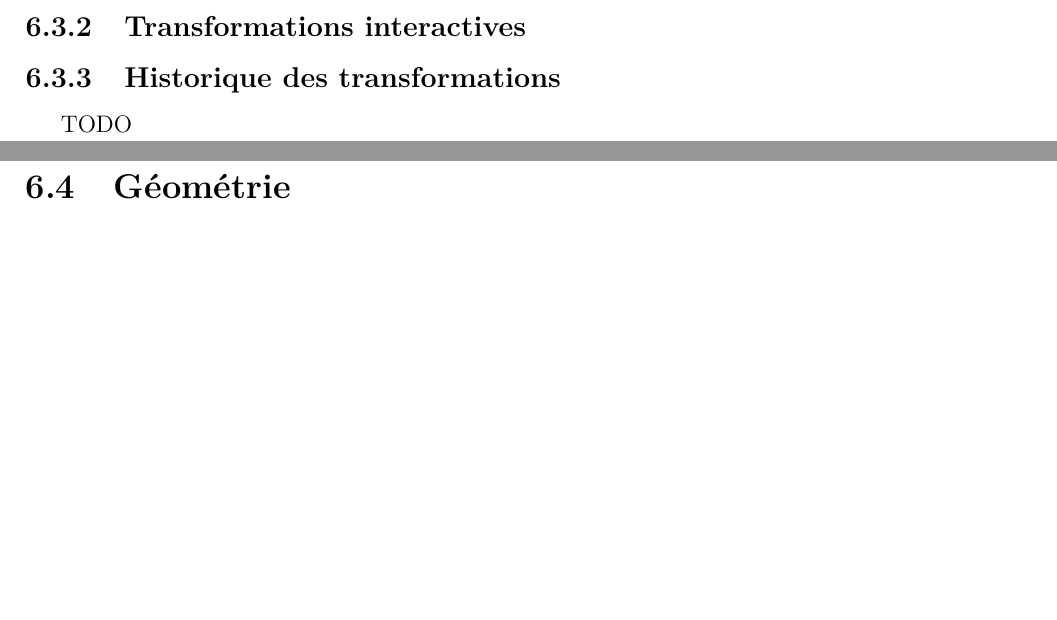
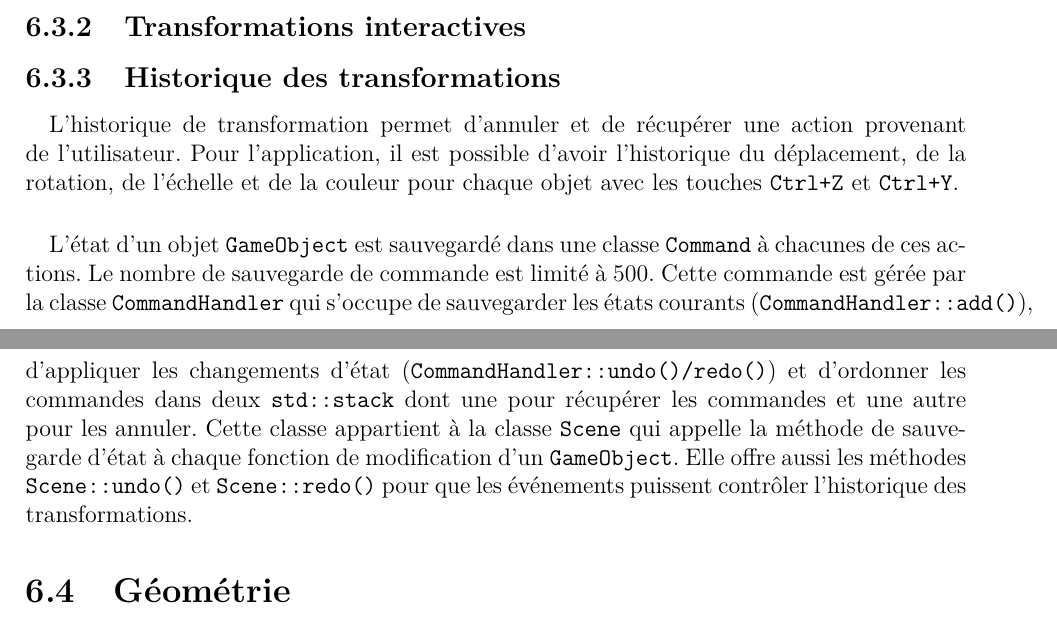
Before and after one commit to MaitreMenard/ift-3100-document-design, a LaTeX document (rapport.tex, which reads tex/fonctionnalites.tex): two parts of pages 12 and 13 of 16, joined at a grey line, cut so that both start at the same text, the shorter picture padded with empty space. Compiled offline with pdfLaTeX.

Commit message:
add undoredo function description

```diff
--- a/tex/fonctionnalites.tex
+++ b/tex/fonctionnalites.tex
@@ -15,7 +15,8 @@
 \subsection{Graphe de scène}
 \subsection{Transformations interactives}
 \subsection{Historique des transformations}
-TODO
+\paragraph{} L'historique de transformation permet d'annuler et de récupérer une action provenant de l'utilisateur. Pour l'application, il est possible d'avoir l'historique du déplacement, de la rotation, de l'échelle et de la couleur pour chaque objet avec les touches \texttt{Ctrl+Z} et \texttt{Ctrl+Y}.
+\paragraph{} L'état d'un objet \texttt{GameObject} est sauvegardé dans une classe \texttt{Command} à chacunes de ces actions. Le nombre de sauvegarde de commande est limité à 500. Cette commande est gérée par la classe \texttt{CommandHandler} qui s'occupe de sauvegarder les états courants (\texttt{CommandHandler::add()}), d'appliquer les changements d'état (\texttt{CommandHandler::undo()/redo()}) et d'ordonner les commandes dans deux \texttt{std::stack} dont une pour récupérer les commandes et une autre pour les annuler. Cette classe appartient à la classe \texttt{Scene} qui appelle la méthode de sauvegarde d'état à chaque fonction de modification d'un \texttt{GameObject}. Elle offre aussi les méthodes \texttt{Scene::undo()} et \texttt{Scene::redo()} pour que les événements puissent contrôler l'historique des transformations.
 
 \section{Géométrie}
 \subsection{Boîte de délimitation}
```
